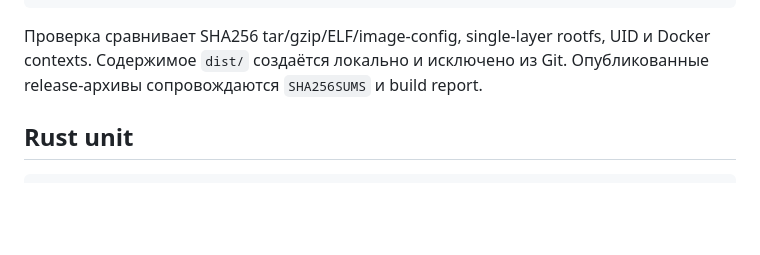
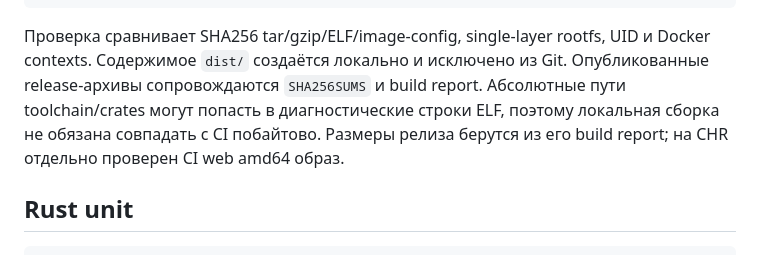
Before and after one commit to alphazulu/mikrotik-sd-wan, a Markdown page: docs/BUILD.md, the part around the change. GitHub-like rendering; blank space fills up the shorter version.

````diff
--- a/docs/BUILD.md
+++ b/docs/BUILD.md
@@ -42,6 +42,9 @@ python3 tests/container_artifact_acceptance.py
 ```
 
 Проверка сравнивает SHA256 tar/gzip/ELF/image-config, single-layer rootfs, UID и Docker contexts. Содержимое `dist/` создаётся локально и исключено из Git. Опубликованные release-архивы сопровождаются `SHA256SUMS` и build report.
+Абсолютные пути toolchain/crates могут попасть в диагностические строки ELF,
+поэтому локальная сборка не обязана совпадать с CI побайтово. Размеры релиза
+берутся из его build report; на CHR отдельно проверен CI web amd64 образ.
 
 ## Rust unit
 
````
Also changed, not shown: README.md (+5 -5 lines), docs/STATISTICS-VALIDATION.md (+7 -6 lines).
